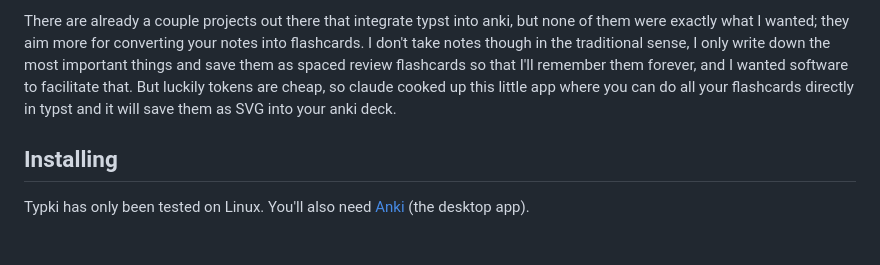
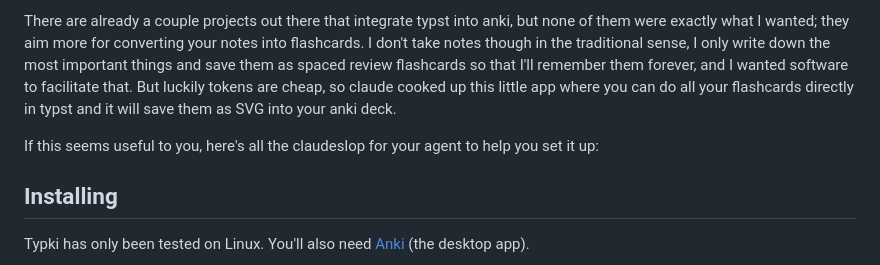
Before and after one commit to andrewblodgett/typki, a Markdown page: README.md, the part around the change. GitHub-like rendering; blank space fills up the shorter version.

Commit message:
Update README with installation instructions
Added installation instructions and clarified the purpose of the project.

```diff
--- a/README.md
+++ b/README.md
@@ -4,6 +4,8 @@
 I had claude make this for me to harness the power of two great pieces of software. Anki, the king of spaced review flashcards, has an incredible algorithm for helping me memorize stuff for eternity. It has atrocious UI though, and the majority of the stuff I want to remember is math/physics stuff that is a pain to type out in LaTeX, especially at in-class speeds. I also am very opinionated about how things should be typeset, and the default MathJAX stuff that goes on in Anki is not very fun. Typst is basically just LaTeX but actually pleasant to use and much faster and better in every way, but lacks support in Anki because of its novelty.
 
 There are already a couple projects out there that integrate typst into anki, but none of them were exactly what I wanted; they aim more for converting your notes into flashcards. I don't take notes though in the traditional sense, I only write down the most important things and save them as spaced review flashcards so that I'll remember them forever, and I wanted software to facilitate that. But luckily tokens are cheap, so claude cooked up this little app where you can do all your flashcards directly in typst and it will save them as SVG into your anki deck.
+
+If this seems useful to you, here's all the claudeslop for your agent to help you set it up:
 
 ## Installing
 
```
